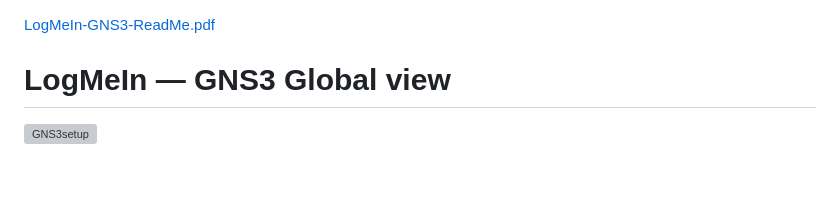
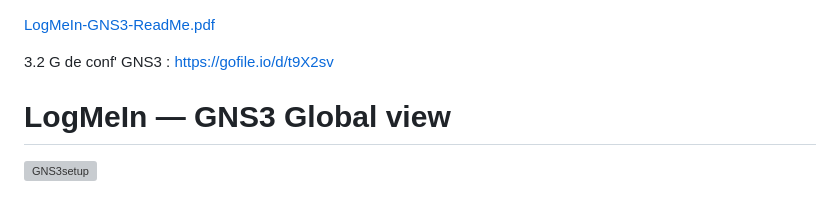
Before and after one commit to ethandayan-blip/Logmein_cicd, a Markdown page: README.md, the part around the change. Rendered like a GitHub page; blank space fills up the shorter version; grey boxes are pictures that could not be loaded.

Commit message:
Update README with GNS3 configuration details
Added a new section for GNS3 configuration and a link.

```diff
--- a/README.md
+++ b/README.md
@@ -1,5 +1,8 @@
 
 [LogMeIn-GNS3-ReadMe.pdf](https://github.com/user-attachments/files/25903400/LogMeIn-GNS3-ReadMe.pdf)
+
+3.2 G de conf' GNS3 :
+https://gofile.io/d/t9X2sv
 
 # LogMeIn — GNS3 Global view
 
```
